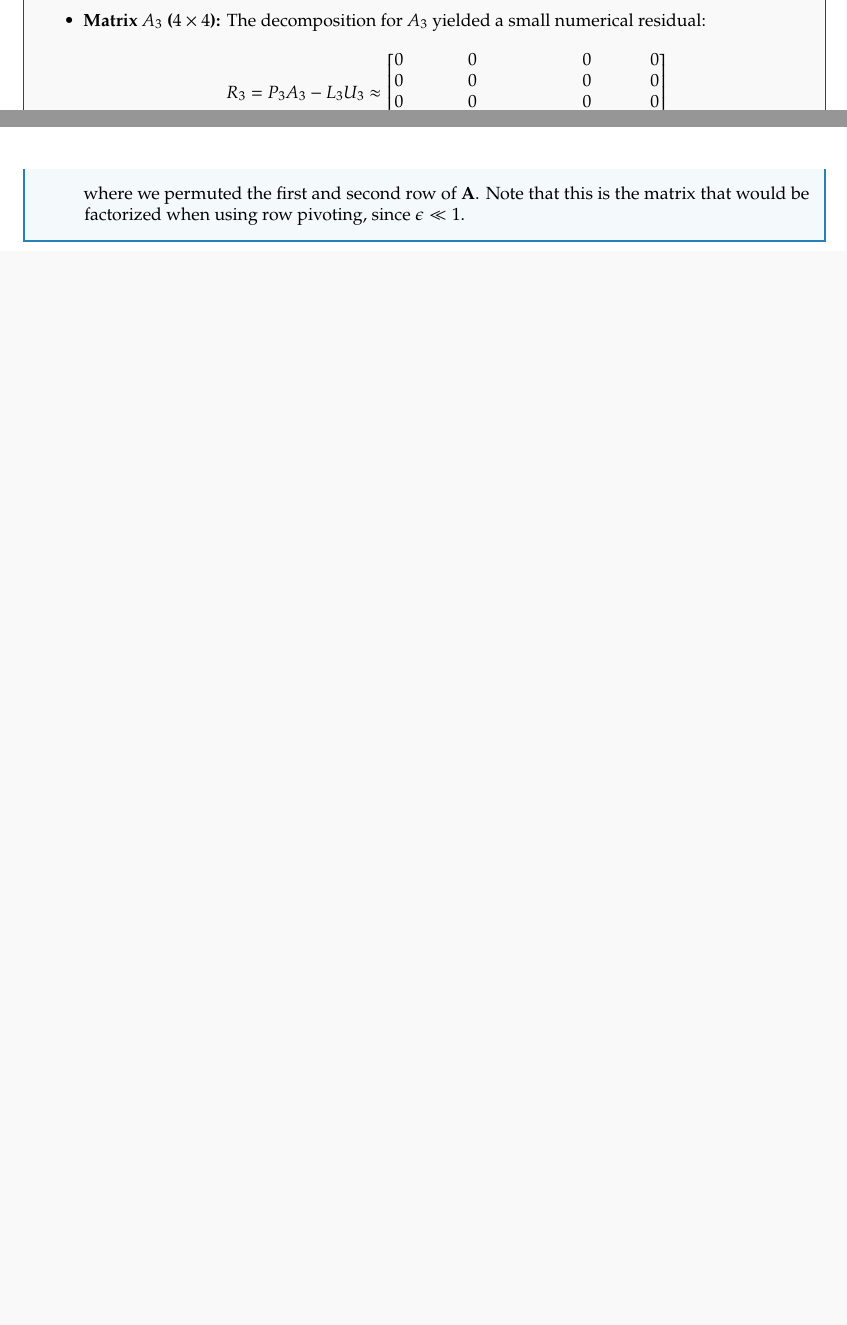
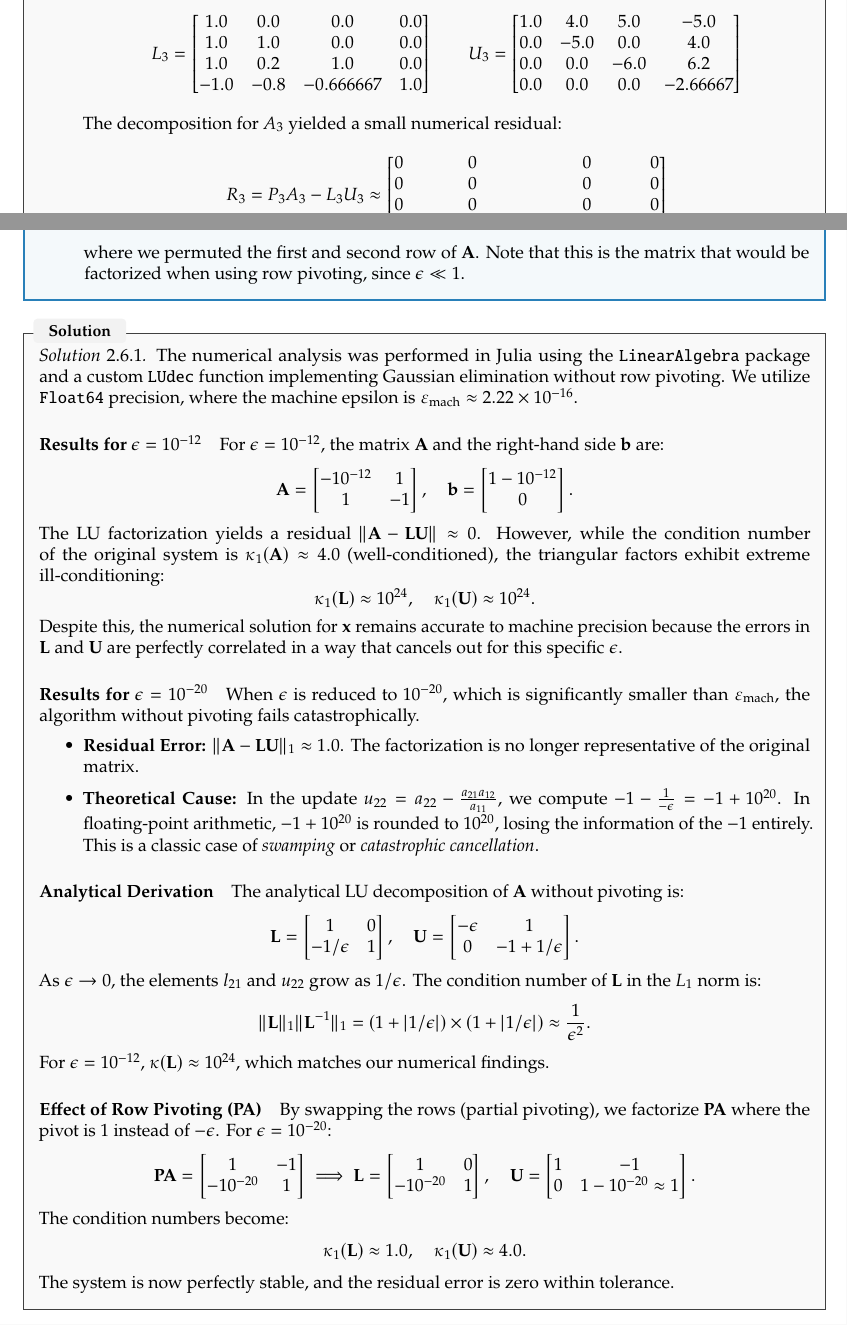
Before and after one commit to LM0516/computational-physics, a LaTeX document (report/main.tex, which reads report/chapters/02_LinearSystems.tex): two parts of pages 12 and 13 of 18 before the commit and two parts of pages 12 and 13 of 19 after it, joined at a grey line, cut at the place of the change, the shorter picture padded with empty space. Compiled offline with pdfLaTeX.

Commit message:
fixed ex and some other tests

```diff
--- a/report/chapters/02_LinearSystems.tex
+++ b/report/chapters/02_LinearSystems.tex
@@ -325,7 +325,20 @@
         The pivoting strategy effectively reordered the rows to maintain diagonal dominance, resulting in a zero residual matrix.
 
         \item \textbf{Matrix $A_3$ ($4\times4$):}
-        % TODO: Inserire L e U per matrice A_3.
+        \[
+        L_3 = \begin{bmatrix}
+            1.0 & 0.0 & 0.0 & 0.0 \\
+            1.0 & 1.0 & 0.0 & 0.0 \\
+            1.0 & 0.2 & 1.0 & 0.0 \\
+            -1.0 & -0.8 & -0.666667 & 1.0
+        \end{bmatrix} \qquad
+        U_3 = \begin{bmatrix}
+            1.0 & 4.0 & 5.0 & -5.0 \\
+            0.0 & -5.0 & 0.0 & 4.0 \\
+            0.0 & 0.0 & -6.0 & 6.2 \\
+            0.0 & 0.0 & 0.0 & -2.66667
+        \end{bmatrix}
+        \]
         The decomposition for $A_3$ yielded a small numerical residual:
         \[
         R_3 = P_3 A_3 - L_3 U_3 \approx \begin{bmatrix} 0 & 0 & 0 & 0 \\ 0 & 0 & 0 & 0 \\ 0 & 0 & 0 & 0 \\ 0 & -2.22\times10^{-16} & 2.22\times10^{-16} & 0 \end{bmatrix}
@@ -389,6 +401,52 @@
         where we permuted the first and second row of $\mathbf{A}$. Note that this is the matrix that would be factorized when using row pivoting, since $\epsilon\ll1$.
     \end{enumerate}
 \end{exercise}
+
+% BUG: Soluzione sbagliata per il secondo punto, rivedere il codice.
+% Controllare che i risultati siano coerenti prima di riscrivere la soluzione.
+\begin{solution}
+    The numerical analysis was performed in Julia using the \texttt{LinearAlgebra} package and a custom \texttt{LUdec} function implementing Gaussian elimination without row pivoting. We utilize \texttt{Float64} precision, where the machine epsilon is $\varepsilon_{\text{mach}} \approx 2.22 \times 10^{-16}$.
+
+    \paragraph{Results for $\epsilon = 10^{-12}$}
+    For $\epsilon = 10^{-12}$, the matrix $\mathbf{A}$ and the right-hand side $\mathbf{b}$ are:
+    \[
+        \mathbf{A} = \begin{bmatrix} -10^{-12} & 1 \\ 1 & -1 \end{bmatrix}, \quad \mathbf{b} = \begin{bmatrix} 1 - 10^{-12} \\ 0 \end{bmatrix}.
+    \]
+    The LU factorization yields a residual $\|\mathbf{A} - \mathbf{LU}\| \approx 0$. However, while the condition number of the original system is $\kappa_1(\mathbf{A}) \approx 4.0$ (well-conditioned), the triangular factors exhibit extreme ill-conditioning:
+    \[
+        \kappa_1(\mathbf{L}) \approx 10^{24}, \quad \kappa_1(\mathbf{U}) \approx 10^{24}.
+    \]
+    Despite this, the numerical solution for $\mathbf{x}$ remains accurate to machine precision because the errors in $\mathbf{L}$ and $\mathbf{U}$ are perfectly correlated in a way that cancels out for this specific $\epsilon$.
+
+    \paragraph{Results for $\epsilon = 10^{-20}$}
+    When $\epsilon$ is reduced to $10^{-20}$, which is significantly smaller than $\varepsilon_{\text{mach}}$, the algorithm without pivoting fails catastrophically.
+    \begin{itemize}
+        \item \textbf{Residual Error:} $\|\mathbf{A} - \mathbf{LU}\|_1 \approx 1.0$. The factorization is no longer representative of the original matrix.
+        \item \textbf{Theoretical Cause:} In the update $u_{22} = a_{22} - \frac{a_{21}a_{12}}{a_{11}}$, we compute $-1 - \frac{1}{-\epsilon} = -1 + 10^{20}$. In floating-point arithmetic, $-1 + 10^{20}$ is rounded to $10^{20}$, losing the information of the $-1$ entirely. This is a classic case of \textit{swamping} or \textit{catastrophic cancellation}.
+    \end{itemize}
+
+    \paragraph{Analytical Derivation}
+    The analytical LU decomposition of $\mathbf{A}$ without pivoting is:
+    \[
+        \mathbf{L} = \begin{bmatrix} 1 & 0 \\ -1/\epsilon & 1 \end{bmatrix}, \quad \mathbf{U} = \begin{bmatrix} -\epsilon & 1 \\ 0 & -1 + 1/\epsilon \end{bmatrix}.
+    \]
+    As $\epsilon \to 0$, the elements $l_{21}$ and $u_{22}$ grow as $1/\epsilon$. The condition number of $\mathbf{L}$ in the $L_1$ norm is:
+    \[
+        \|\mathbf{L}\|_1 \|\mathbf{L}^{-1}\|_1 = (1 + |1/\epsilon|) \times (1 + |1/\epsilon|) \approx \frac{1}{\epsilon^2}.
+    \]
+    For $\epsilon = 10^{-12}$, $\kappa(\mathbf{L}) \approx 10^{24}$, which matches our numerical findings.
+
+    \paragraph{Effect of Row Pivoting ($\mathbf{PA}$)}
+    By swapping the rows (partial pivoting), we factorize $\mathbf{PA}$ where the pivot is $1$ instead of $-\epsilon$. For $\epsilon = 10^{-20}$:
+    \[
+        \mathbf{PA} = \begin{bmatrix} 1 & -1 \\ -10^{-20} & 1 \end{bmatrix} \implies \mathbf{L} = \begin{bmatrix} 1 & 0 \\ -10^{-20} & 1 \end{bmatrix}, \quad \mathbf{U} = \begin{bmatrix} 1 & -1 \\ 0 & 1 - 10^{-20} \approx 1 \end{bmatrix}.
+    \]
+    The condition numbers become:
+    \[
+        \kappa_1(\mathbf{L}) \approx 1.0, \quad \kappa_1(\mathbf{U}) \approx 4.0.
+    \]
+    The system is now perfectly stable, and the residual error is zero within tolerance.
+\end{solution}
 
 \subsection{Overdetermined Linear Systems}
 \begin{exercise}
```
Also changed, not shown: report/chapters/02_LinearSystems.tex (3 more changed lines), 3 other files.
